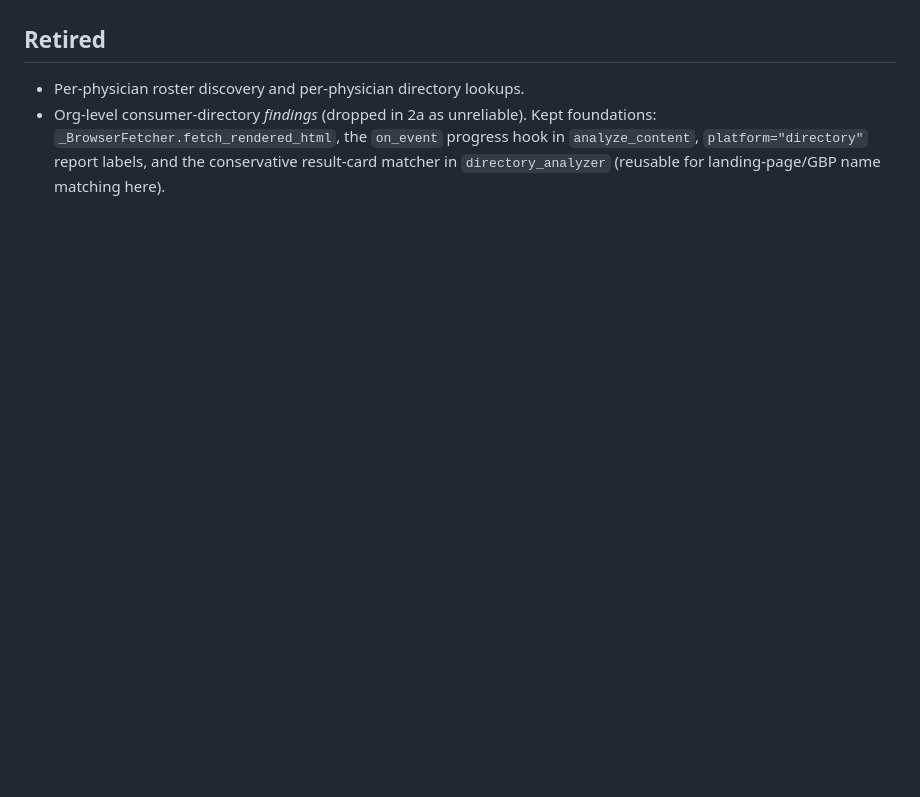
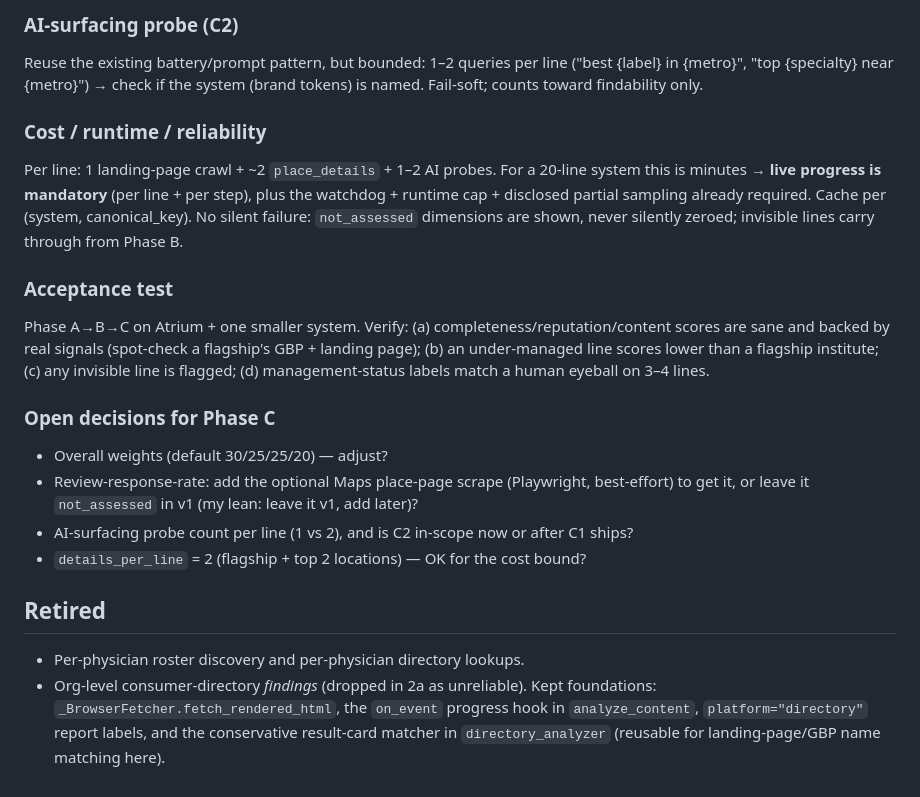
Before and after one commit to tyjallen44/Rank2, a Markdown page: docs/service-line-listing-analysis.md, the part around one of its changes. Rendered like a GitHub page; blank space fills up the shorter version.

```diff
--- a/docs/service-line-listing-analysis.md
+++ b/docs/service-line-listing-analysis.md
@@ -365,3 +449,28 @@ Phase A→B end-to-end (18 lines, ~104s A + ~25s B):
+### AI-surfacing probe (C2)
+Reuse the existing battery/prompt pattern, but bounded: 1–2 queries per line
+("best {label} in {metro}", "top {specialty} near {metro}") → check if the system
+(brand tokens) is named. Fail-soft; counts toward findability only.
+
+### Cost / runtime / reliability
+Per line: 1 landing-page crawl + ~2 `place_details` + 1–2 AI probes. For a 20-line
+system this is minutes → **live progress is mandatory** (per line + per step), plus
+the watchdog + runtime cap + disclosed partial sampling already required. Cache per
+(system, canonical_key). No silent failure: `not_assessed` dimensions are shown, never
+silently zeroed; invisible lines carry through from Phase B.
+
+### Acceptance test
+Phase A→B→C on Atrium + one smaller system. Verify: (a) completeness/reputation/content
+scores are sane and backed by real signals (spot-check a flagship's GBP + landing page);
+(b) an under-managed line scores lower than a flagship institute; (c) any invisible line
+is flagged; (d) management-status labels match a human eyeball on 3–4 lines.
+
+### Open decisions for Phase C
+- Overall weights (default 30/25/25/20) — adjust?
+- Review-response-rate: add the optional Maps place-page scrape (Playwright, best-effort)
+  to get it, or leave it `not_assessed` in v1 (my lean: leave it v1, add later)?
+- AI-surfacing probe count per line (1 vs 2), and is C2 in-scope now or after C1 ships?
+- `details_per_line` = 2 (flagship + top 2 locations) — OK for the cost bound?
+
 ## Retired
 - Per-physician roster discovery and per-physician directory lookups.
 - Org-level consumer-directory *findings* (dropped in 2a as unreliable). Kept
```
Also changed, not shown: other parts of docs/service-line-listing-analysis.md (+84 -0 lines).
